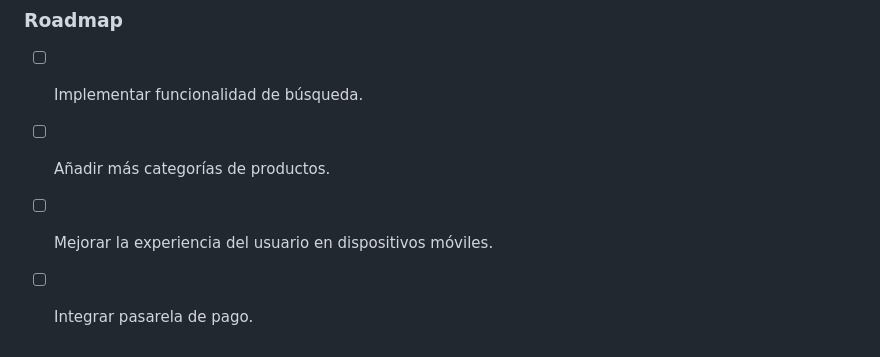
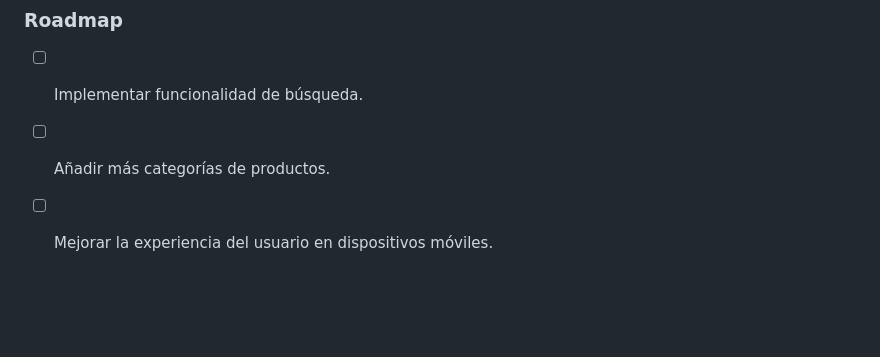
Before and after one commit to HectorinoS/TIENDA-DE-ROPA, a Markdown page: README.md, the part around one of its changes. Drawn GitHub-style; blank space fills up the shorter version.

```diff
--- a/README.md
+++ b/README.md
@@ -97,4 +99,3 @@ Este proyecto fue desarrollado por [Hector FlamintHot/Citlalli Z] como parte de
 - [ ] Implementar funcionalidad de búsqueda.
 - [ ] Añadir más categorías de productos.
 - [ ] Mejorar la experiencia del usuario en dispositivos móviles.
-- [ ] Integrar pasarela de pago.
```
Also changed, not shown: other parts of README.md (+2 -0 lines).
